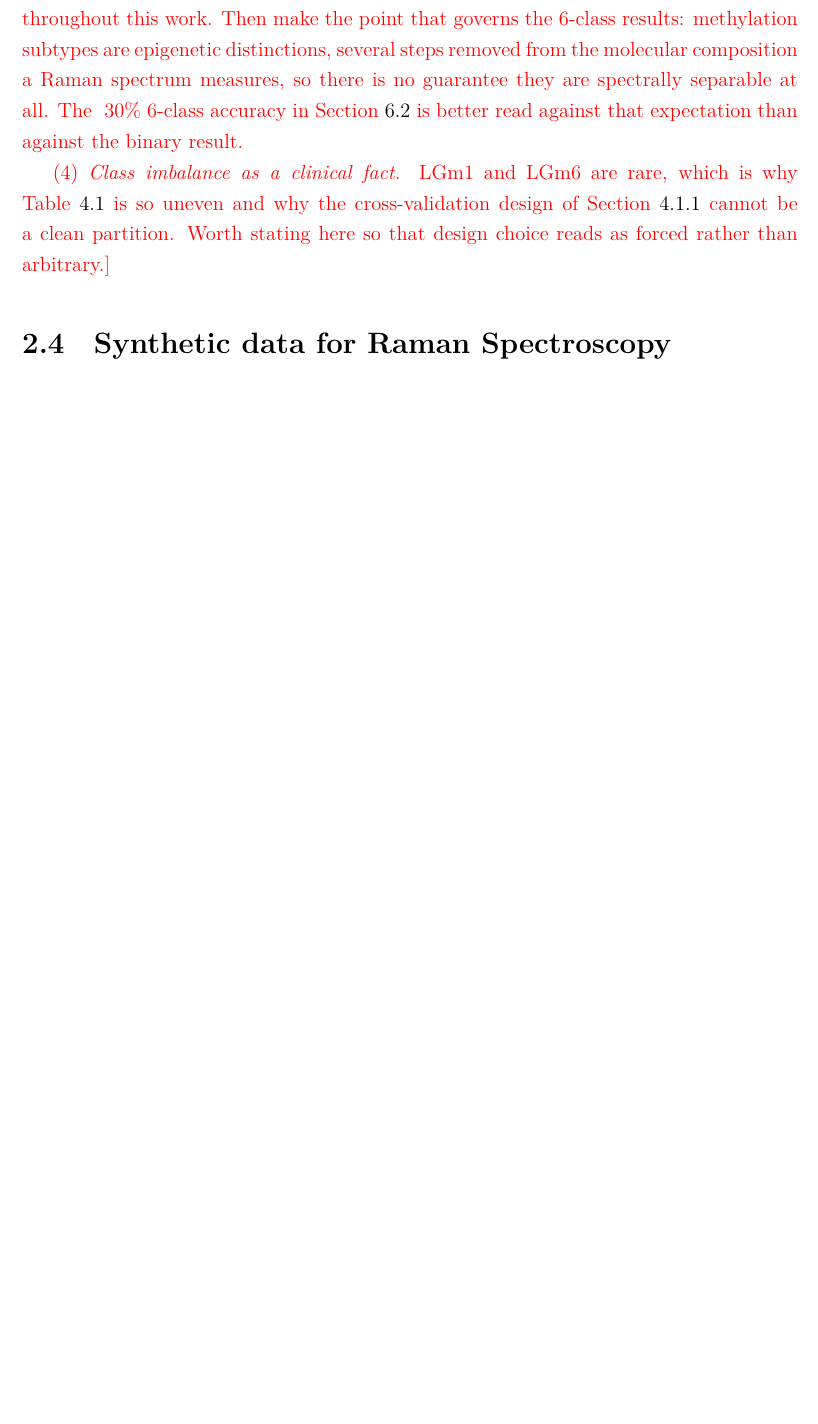
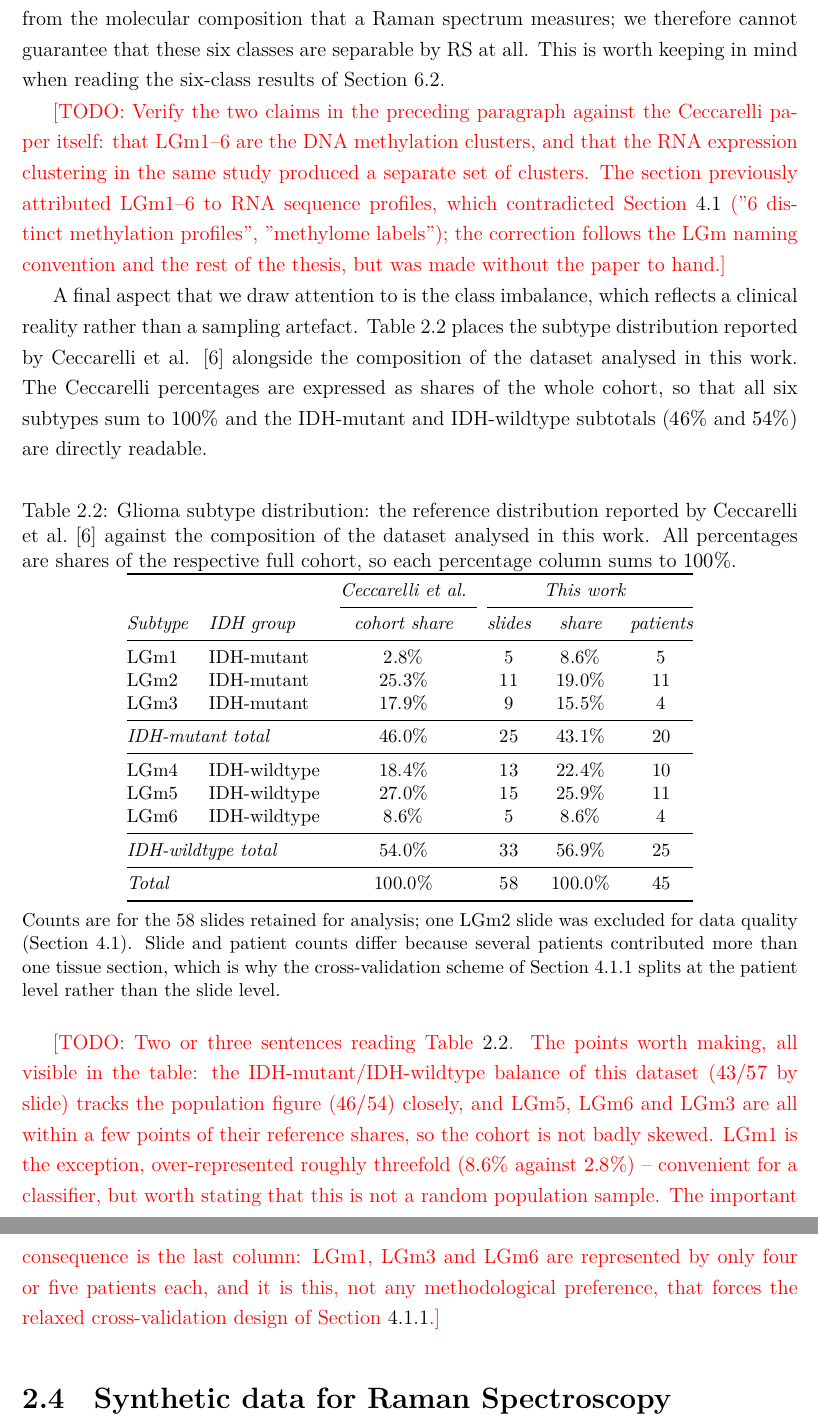
Before and after one commit to NIRDBS/glioma-synthetic-data, a LaTeX thesis (Thesis/main.tex, which reads Thesis/2-background.tex, Thesis/4-methodology.tex): part of page 18 of 70 before the commit and two parts of pages 18 and 19 of 71 after it, the two joined at a grey line, cut at the place of the change, the shorter picture padded with empty space. Compiled offline with XeLaTeX.

Commit message:
feat(thesis): glioma subtype distribution table; correct LGm attribution
Table 2.2 formats the Ceccarelli distribution as requested, rescaled so
that LGm1-6 are shares of the whole cohort and sum to 100% rather than
to 200%. The within-group figures (LGm1 6%, LGm2 55%, LGm3 39% of
IDH-mutant; LGm4 34%, LGm5 50%, LGm6 16% of IDH-wildtype) are
multiplied through by the group shares (46% / 54%), giving 2.8, 25.3,
17.9, 18.4, 27.0, 8.6 - which sums to 100.0 with the IDH subtotals
recovering 46.0 and 54.0 exactly.

The table sets that reference distribution against this dataset's own
composition, which is what the surrounding text promised to do but
never showed. Per-class slide and patient counts were recovered from
data/processed/batch_processing_summary.json (LGm-N directory of each
raw file).

Two corrections this surfaced:

- Section 2.3 attributed LGm1-6 to "RNA sequence profiles". LGm stands
  for lower-grade glioma *methylation* cluster, and Section 4.1 of this
  thesis already called them "6 distinct methylation profiles" and
  "methylome labels". Corrected to DNA methylation, noting that
  Ceccarelli's RNA expression clustering yielded a separate set of
  clusters. Flagged with a TODO to verify against the paper, which was
  not to hand. The epistemic caveat gets stronger, not weaker: an
  epigenetic distinction is further from what a Raman spectrum measures
  than an expression-level one.

- Table 4.1 summed to 59 slides while the text said 58 were used. The
  excluded slide (HF-1887_via-t_2_1.h5_3) is LGm2, so the analysed
  cohort is LGm2=11, 58 slides, 45 patients. The table now reports the
  cohort actually analysed and gains a patient column, which is what
  makes the "LGm6 slides share a patient" argument in the CV design
  section checkable.

Two-pass build clean: 0 errors, 0 undefined references.

Co-Authored-By: Claude Opus 5 <noreply@anthropic.com>

```diff
--- a/Thesis/2-background.tex
+++ b/Thesis/2-background.tex
@@ -158,36 +121,67 @@ argument the introduction makes, and it motivates the augmentation strategy of t
 \section{Glioma Grading and Molecular Classification}
 \label{sec:glioma_grading}
 
-\TODO{This section does not yet exist and is the largest gap in this chapter. The thesis
-classifies spectra into LGm1--LGm6 and into IDH-mutant vs.\ IDH-wildtype, but nowhere explains
-where those categories come from or why they matter -- the labels are introduced in
-Section~\ref{sec:data_collection} as a fait accompli. A reader should not have to take the
-target variable on faith. Cover, in roughly this order:
+Clinical definition and classification criteria of tumours is crucial to this reasearch field, as it dictates how we label and identify tumour types. Of great relevance is the fact that the official definitions of grading brain tumours has suffered significant changes in recent years, with the WHO issuing updated definitiond in 2016 and 2021, as documented by Whitfield and Huse in a review of glioma classification \cite{whitfield2022classificationgliomas}. They specifically mention the transition from morphologic features to molecular markers, as investigative tools evolved and studies revealed that classification based on molecular markers correlates better with clinical behavior.
 
-(1) \emph{Clinical grading.} How gliomas are graded histopathologically, and the shift in the
-WHO classification towards molecular rather than purely morphological criteria. Already cited
-in the introduction: \texttt{whitfield2022classificationgliomas}. Note the turnaround time of
-histopathology, since the case for RS in the introduction rests on it.
+As of 2021, brain tumour classification is dependent on isocitrate dehydrogenase mutation status, resulting in the IDH-mutant and IDH-wildtype primary classification, with further more granular classification based on other molecular markers.
 
-(2) \emph{IDH status.} What a mutation in isocitrate dehydrogenase does metabolically, why it
-defines a prognostically distinct disease, and -- the point that matters here -- why the
-resulting metabolic shift is large enough to leave a Raman signature. This is the biological
-justification for the binary task being the easier of the two, an asymmetry the results
-consistently show.
+The more granular classification we use in this study is explained in a study by Ceccarelli et al. \cite{Ceccarelli2016}, where an unsupervised k-means clustering of DNA methylation profiles of gliomas revealed six distinct clusters, labeled LGm1--6; the prefix stands for lower-grade glioma methylation cluster. These are the labels used throughout this work, and the same study derived a separate, coarser set of clusters from RNA expression profiles. We note that this labeling rests on an epigenetic distinction, which is several steps removed from the molecular composition that a Raman spectrum measures; we therefore cannot guarantee that these six classes are separable by RS at all. This is worth keeping in mind when reading the six-class results of Section~\ref{sec:results_6class}.
 
-(3) \emph{The LGm methylation clusters.} Where LGm1--LGm6 come from: the pan-glioma DNA
-methylation clustering of Ceccarelli et al.\ \cite{Ceccarelli2016}. State how the six clusters
-map onto IDH status (LGm1--LGm3 mutant, LGm4--LGm6 wildtype), which is the grouping used
-throughout this work. Then make the point that governs the 6-class results: methylation
-subtypes are epigenetic distinctions, several steps removed from the molecular composition a
-Raman spectrum measures, so there is no guarantee they are spectrally separable at all. The
-~30\% 6-class accuracy in Section~\ref{sec:results_6class} is better read against that
-expectation than against the binary result.
+\TODO{Verify the two claims in the preceding paragraph against the Ceccarelli paper itself: that LGm1--6 are the DNA methylation clusters, and that the RNA expression clustering in the same study produced a separate set of clusters. The section previously attributed LGm1--6 to RNA sequence profiles, which contradicted Section~\ref{sec:data_collection} ("6 distinct methylation profiles", "methylome labels"); the correction follows the LGm naming convention and the rest of the thesis, but was made without the paper to hand.}
 
-(4) \emph{Class imbalance as a clinical fact.} LGm1 and LGm6 are rare, which is why
-Table~\ref{tab:dataset} is so uneven and why the cross-validation design of
-Section~\ref{sec:cv_design} cannot be a clean partition. Worth stating here so that design
-choice reads as forced rather than arbitrary.}
+A final aspect that we draw attention to is the class imbalance, which reflects a clinical
+reality rather than a sampling artefact. Table~\ref{tab:glioma_distribution} places the
+subtype distribution reported by Ceccarelli et al. \cite{Ceccarelli2016} alongside the
+composition of the dataset analysed in this work. The Ceccarelli percentages are expressed as
+shares of the whole cohort, so that all six subtypes sum to $100\%$ and the IDH-mutant and
+IDH-wildtype subtotals ($46\%$ and $54\%$) are directly readable.
+
+\begin{table}[htp]
+\centering
+\small
+\caption{Glioma subtype distribution: the reference distribution reported by Ceccarelli et
+al.\ \cite{Ceccarelli2016} against the composition of the dataset analysed in this work. All
+percentages are shares of the respective full cohort, so each percentage column sums to $100\%$.}
+\label{tab:glioma_distribution}
+\begin{tabular}{@{}llcccc@{}}
+\toprule
+& & \emph{Ceccarelli et al.} & \multicolumn{3}{c}{\emph{This work}}\\
+\cmidrule(l){3-3}\cmidrule(l){4-6}
+\emph{Subtype} & \emph{IDH group} & \emph{cohort share} & \emph{slides} & \emph{share} & \emph{patients}\\
+\midrule
+LGm1 & IDH-mutant   & $2.8\%$  & $5$  & $8.6\%$  & $5$\\
+LGm2 & IDH-mutant   & $25.3\%$ & $11$ & $19.0\%$ & $11$\\
+LGm3 & IDH-mutant   & $17.9\%$ & $9$  & $15.5\%$ & $4$\\
+\midrule
+\multicolumn{2}{@{}l}{\emph{IDH-mutant total}} & $46.0\%$ & $25$ & $43.1\%$ & $20$\\
+\midrule
+LGm4 & IDH-wildtype & $18.4\%$ & $13$ & $22.4\%$ & $10$\\
+LGm5 & IDH-wildtype & $27.0\%$ & $15$ & $25.9\%$ & $11$\\
+LGm6 & IDH-wildtype & $8.6\%$  & $5$  & $8.6\%$  & $4$\\
+\midrule
+\multicolumn{2}{@{}l}{\emph{IDH-wildtype total}} & $54.0\%$ & $33$ & $56.9\%$ & $25$\\
+\midrule
+\multicolumn{2}{@{}l}{\emph{Total}} & $100.0\%$ & $58$ & $100.0\%$ & $45$\\
+\bottomrule
+\end{tabular}
+\par\medskip
+\begin{minipage}{\textwidth}\small
+Counts are for the 58 slides retained for analysis; one LGm2 slide was excluded for
+data quality (Section~\ref{sec:data_collection}). Slide and patient counts differ because
+several patients contributed more than one tissue section, which is why the cross-validation
+scheme of Section~\ref{sec:cv_design} splits at the patient level rather than the slide level.
+\end{minipage}
+\end{table}
+
+\TODO{Two or three sentences reading Table~\ref{tab:glioma_distribution}. The points worth
+making, all visible in the table: the IDH-mutant/IDH-wildtype balance of this dataset
+($43/57$ by slide) tracks the population figure ($46/54$) closely, and LGm5, LGm6 and LGm3
+are all within a few points of their reference shares, so the cohort is not badly skewed.
+LGm1 is the exception, over-represented roughly threefold ($8.6\%$ against $2.8\%$) --
+convenient for a classifier, but worth stating that this is not a random population sample.
+The important consequence is the last column: LGm1, LGm3 and LGm6 are represented by only
+four or five patients each, and it is this, not any methodological preference, that forces
+the relaxed cross-validation design of Section~\ref{sec:cv_design}.}
 
 \section{Synthetic data for Raman Spectroscopy}
 \label{sec:synthetic_rs}
--- a/Thesis/4-methodology.tex
+++ b/Thesis/4-methodology.tex
@@ -20,3 +20,4 @@ The samples are labeled with LGm1 to LGm6, corresponding to 6 distinct methylati
 
 \begin{table}[h]
 \centering
+\caption{Number of slides and patients by methylation subtype, for the 58 slides retained for
```
Also changed, not shown: Thesis/2-background.tex (59 more changed lines), Thesis/4-methodology.tex (26 more changed lines), 1 other file.
